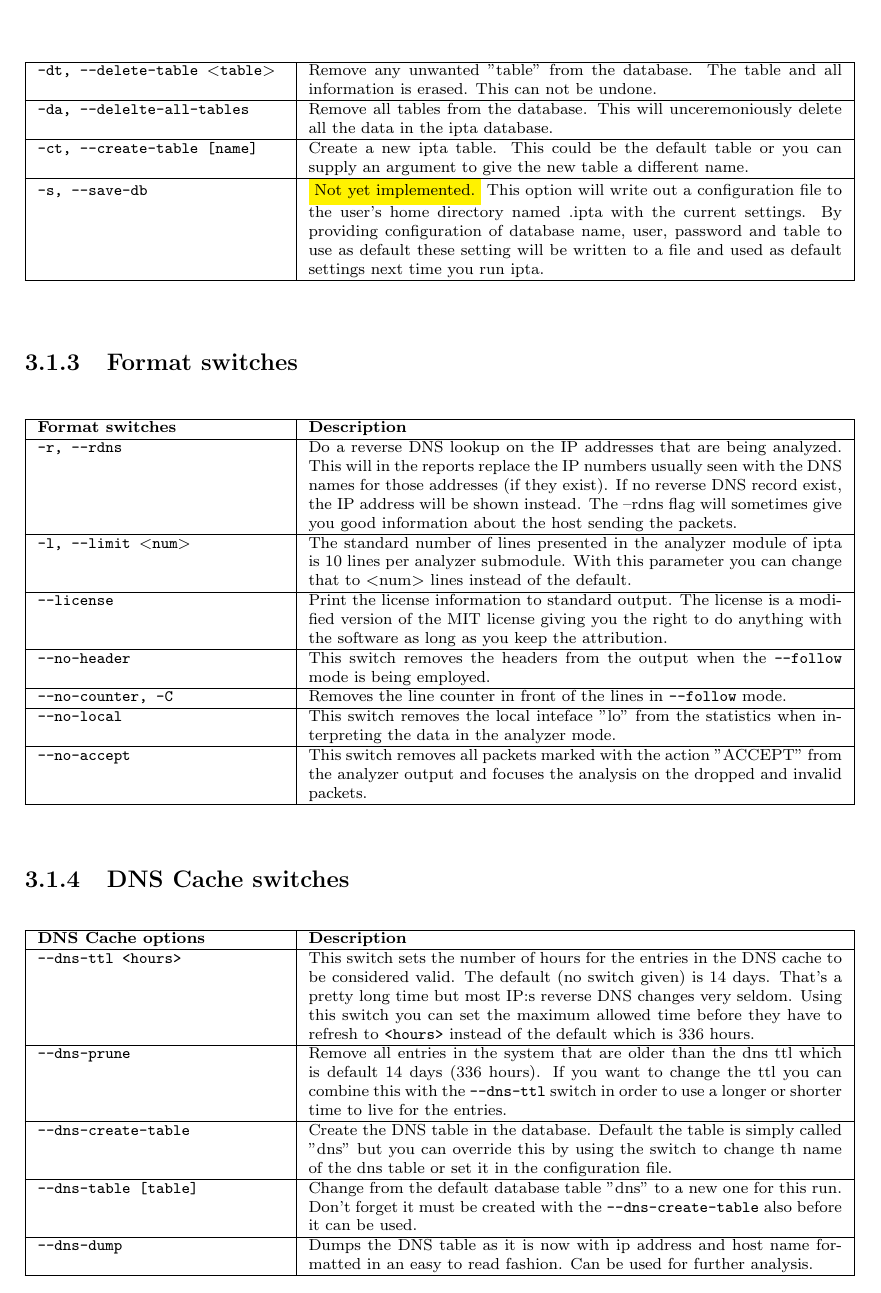
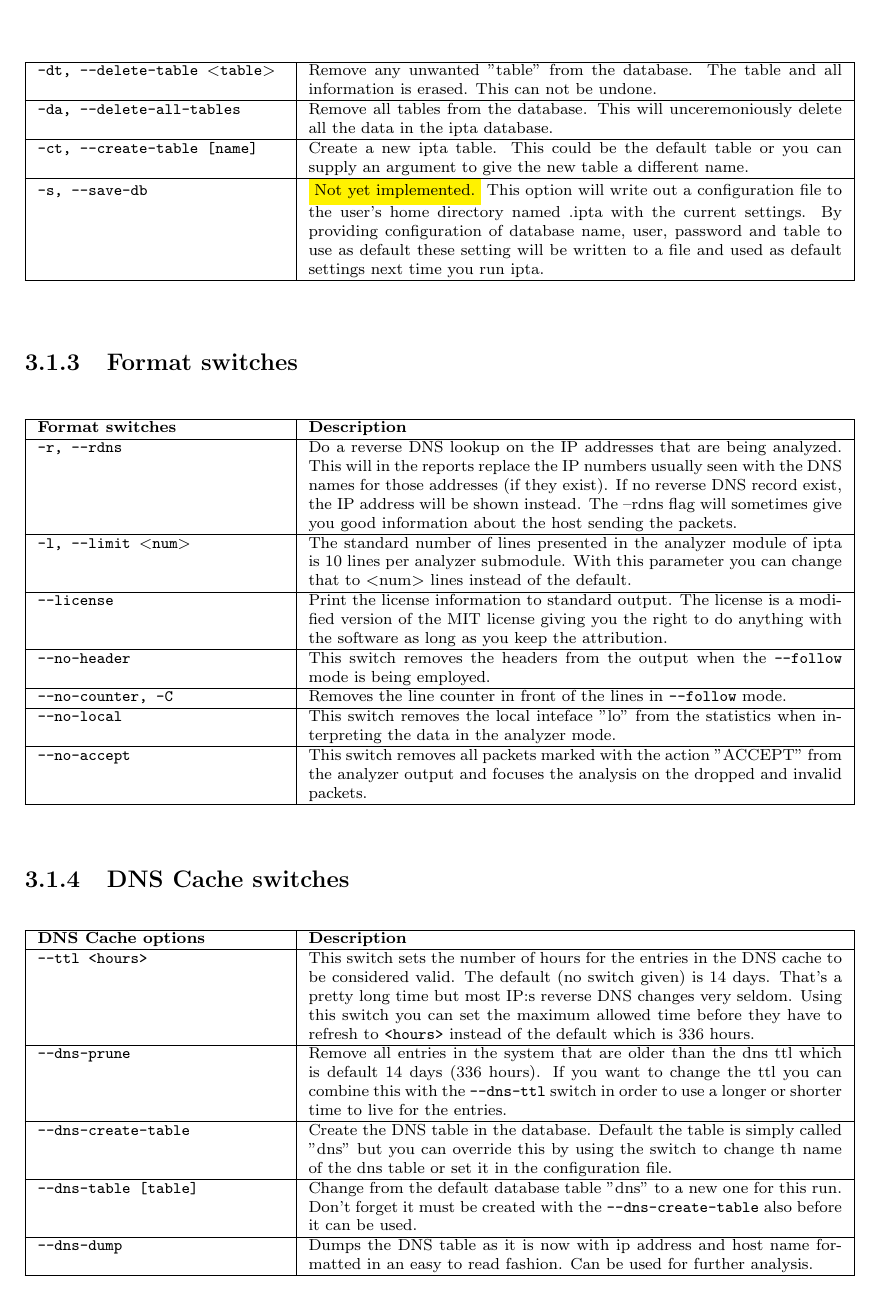
Before and after one commit to sikvall/ipta, a LaTeX document (manual/ipta.tex): part of page 19 of 26, cut so that both start at the same text. Compiled offline with pdfLaTeX.

Commit message:
Smaller updates

```diff
--- a/manual/ipta.tex
+++ b/manual/ipta.tex
@@ -856,7 +856,7 @@ names.\\\hline
 Remove any unwanted "table" from the database. The table and all
 information is erased. This can not be undone.\\\hline
 
-\texttt{-da, --delelte-all-tables} &
+\texttt{-da, --delete-all-tables} &
 
 Remove all tables from the database. This will unceremoniously delete
 all the data in the ipta database.\\\hline
@@ -934,29 +934,39 @@ invalid packets.\\\hline
 \hline
 \textbf{DNS Cache options} & \textbf{Description}\\ \hline
 
-\texttt{--dns-ttl <hours>} & This switch sets the number of hours for
+\texttt{--ttl <hours>} &
+
+This switch sets the number of hours for
 the entries in the DNS cache to be considered valid. The default (no
 switch given) is 14 days. That's a pretty long time but most IP:s
 reverse DNS changes very seldom. Using this switch you can set the
 maximum allowed time before they have to refresh to \texttt{<hours>}
 instead of the default which is 336 hours. \\\hline
 
-\texttt{--dns-prune} & Remove all entries in the system that are older
+\texttt{--dns-prune} &
+
+Remove all entries in the system that are older
 than the dns ttl which is default 14 days (336 hours). If you want to
 change the ttl you can combine this with the \texttt{--dns-ttl} switch
 in order to use a longer or shorter time to live for the entries.
 \\\hline
 
-\texttt{--dns-create-table} & Create the DNS table in the database.
+\texttt{--dns-create-table} &
+
+Create the DNS table in the database.
 Default the table is simply called "dns" but you can override this by
 using the switch to change th name of the dns table or set it in the
 configuration file. \\\hline
 
-\texttt{--dns-table [table]} & Change from the default database table
+\texttt{--dns-table [table]} &
+
+Change from the default database table
 "dns" to a new one for this run. Don't forget it must be created with
 the \texttt{--dns-create-table} also before it can be used. \\\hline
 
-\texttt{--dns-dump} & Dumps the DNS table as it is now with ip address
+\texttt{--dns-dump} &
+
+ Dumps the DNS table as it is now with ip address
 and host name formatted in an easy to read fashion. Can be used for
 further analysis.\\\hline
 
```
